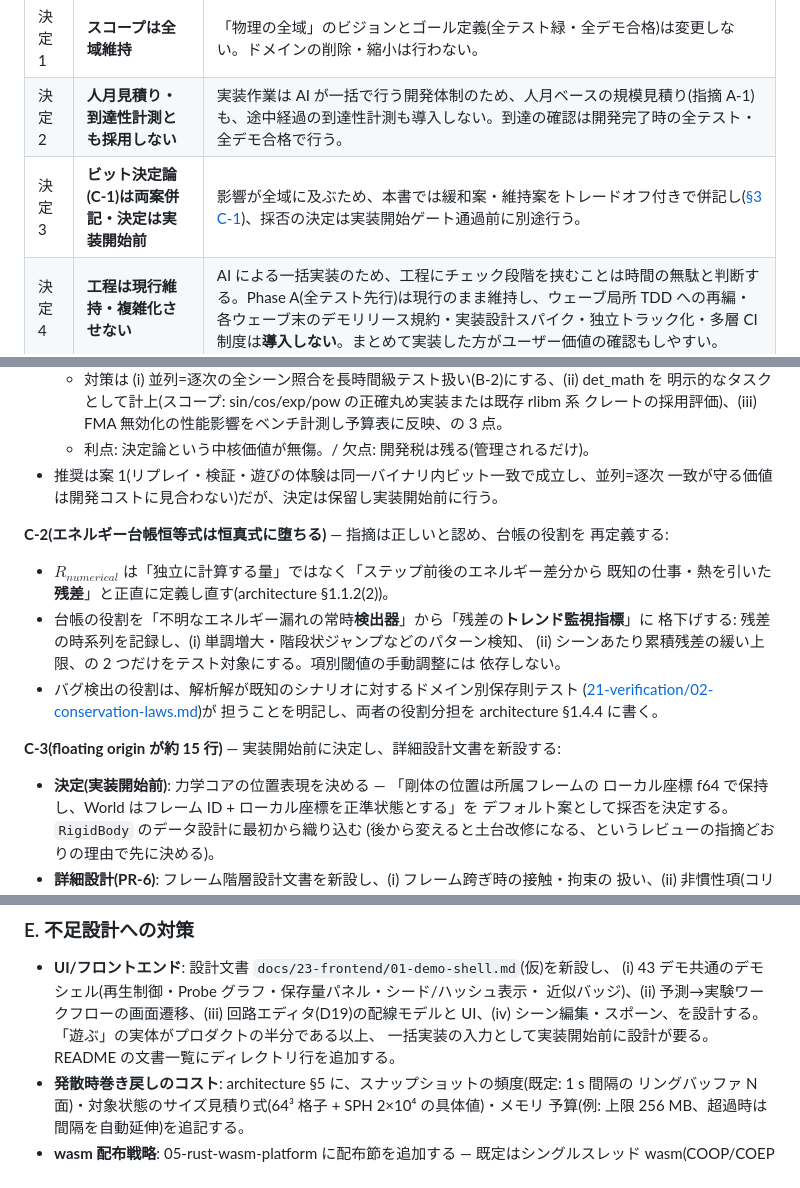
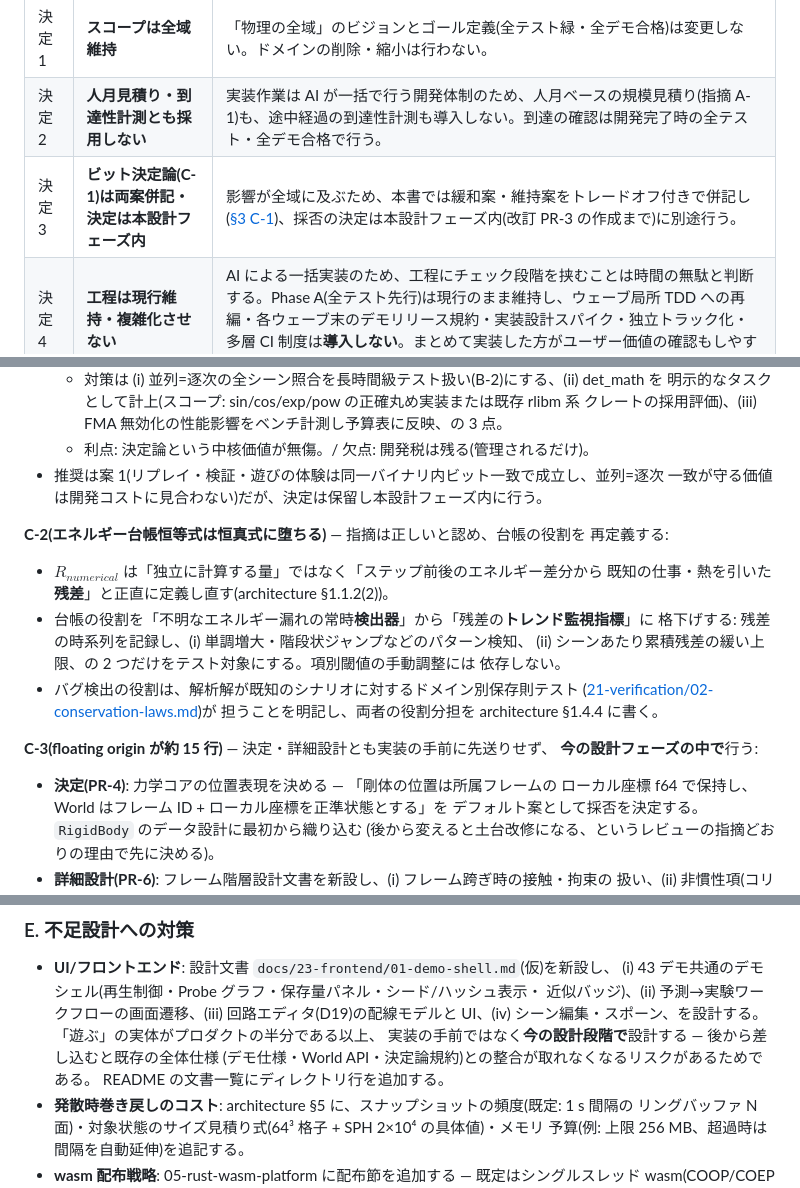
Before and after one commit to HirokiMorikawa/simulator, a Markdown page: docs/reviews/pr1-review-countermeasures.md, 3 parts joined by grey strips. GitHub-like rendering.

```diff
--- a/docs/reviews/pr1-review-countermeasures.md
+++ b/docs/reviews/pr1-review-countermeasures.md
@@ -17,7 +17,7 @@
 |---|---|---|
 | 決定 1 | **スコープは全域維持** | 「物理の全域」のビジョンとゴール定義(全テスト緑・全デモ合格)は変更しない。ドメインの削除・縮小は行わない。 |
 | 決定 2 | **人月見積り・到達性計測とも採用しない** | 実装作業は AI が一括で行う開発体制のため、人月ベースの規模見積り(指摘 A-1)も、途中経過の到達性計測も導入しない。到達の確認は開発完了時の全テスト・全デモ合格で行う。 |
-| 決定 3 | **ビット決定論(C-1)は両案併記・決定は実装開始前** | 影響が全域に及ぶため、本書では緩和案・維持案をトレードオフ付きで併記し([§3 C-1](#c-横断機構))、採否の決定は実装開始ゲート通過前に別途行う。 |
+| 決定 3 | **ビット決定論(C-1)は両案併記・決定は本設計フェーズ内** | 影響が全域に及ぶため、本書では緩和案・維持案をトレードオフ付きで併記し([§3 C-1](#c-横断機構))、採否の決定は本設計フェーズ内(改訂 PR-3 の作成まで)に別途行う。 |
 | 決定 4 | **工程は現行維持・複雑化させない** | AI による一括実装のため、工程にチェック段階を挟むことは時間の無駄と判断する。Phase A(全テスト先行)は現行のまま維持し、ウェーブ局所 TDD への再編・各ウェーブ末のデモリリース規約・実装設計スパイク・独立トラック化・多層 CI 制度は**導入しない**。まとめて実装した方がユーザー価値の確認もしやすい。 |
 
 ## 1. 総括 — 対策の骨格
@@ -135,7 +141,7 @@
     クレートの採用評価)、(iii) FMA 無効化の性能影響をベンチ計測し予算表に反映、の 3 点。
   - 利点: 決定論という中核価値が無傷。/ 欠点: 開発税は残る(管理されるだけ)。
 - 推奨は案 1(リプレイ・検証・遊びの体験は同一バイナリ内ビット一致で成立し、並列=逐次
-  一致が守る価値は開発コストに見合わない)だが、決定は保留し実装開始前に行う。
+  一致が守る価値は開発コストに見合わない)だが、決定は保留し本設計フェーズ内に行う。
 
 **C-2(エネルギー台帳恒等式は恒真式に堕ちる)** — 指摘は正しいと認め、台帳の役割を
 再定義する:
@@ -150,9 +156,10 @@
   ([21-verification/02-conservation-laws.md](../21-verification/02-conservation-laws.md))が
   担うことを明記し、両者の役割分担を architecture §1.4.4 に書く。
 
-**C-3(floating origin が約 15 行)** — 実装開始前に決定し、詳細設計文書を新設する:
+**C-3(floating origin が約 15 行)** — 決定・詳細設計とも実装の手前に先送りせず、
+**今の設計フェーズの中で**行う:
 
-- **決定(実装開始前)**: 力学コアの位置表現を決める — 「剛体の位置は所属フレームの
+- **決定(PR-4)**: 力学コアの位置表現を決める — 「剛体の位置は所属フレームの
   ローカル座標 f64 で保持し、World はフレーム ID + ローカル座標を正準状態とする」を
   デフォルト案として採否を決定する。`RigidBody` のデータ設計に最初から織り込む
   (後から変えると土台改修になる、というレビューの指摘どおりの理由で先に決める)。
@@ -205,7 +212,9 @@ C → D)のまま一括実装する。レビューの言う「主戦場への到
   (i) 43 デモ共通のデモシェル(再生制御・Probe グラフ・保存量パネル・シード/ハッシュ表示・
   近似バッジ)、(ii) 予測→実験ワークフローの画面遷移、(iii) 回路エディタ(D19)の配線モデルと
   UI、(iv) シーン編集・スポーン、を設計する。「遊ぶ」の実体がプロダクトの半分である以上、
-  一括実装の入力として実装開始前に設計が要る。README の文書一覧にディレクトリ行を追加する。
+  実装の手前ではなく**今の設計段階で**設計する — 後から差し込むと既存の全体仕様
+  (デモ仕様・World API・決定論規約)との整合が取れなくなるリスクがあるためである。
+  README の文書一覧にディレクトリ行を追加する。
 - **発散時巻き戻しのコスト**: architecture §5 に、スナップショットの頻度(既定: 1 s 間隔の
   リングバッファ N 面)・対象状態のサイズ見積り式(64³ 格子 + SPH 2×10⁴ の具体値)・メモリ
   予算(例: 上限 256 MB、超過時は間隔を自動延伸)を追記する。
```
Also changed, not shown: other parts of docs/reviews/pr1-review-countermeasures.md (+46 -30 lines).
